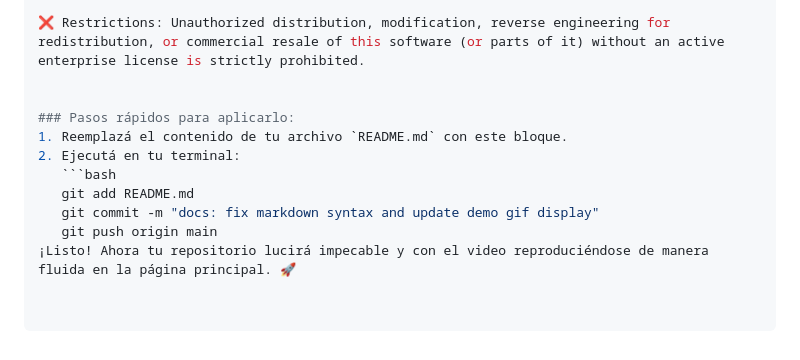
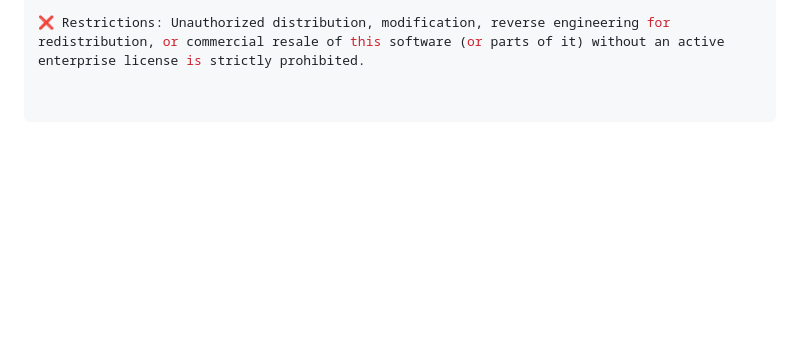
Before and after one commit to vagustin674-ui/TraceLinter-Enterprise-P, a Markdown page: README.md, the part around the change. Rendered like a GitHub page; blank space fills up the shorter version.

Commit message:
Update README with revised restrictions and cleanup
Removed redundant instructions and updated restrictions section.

````diff
--- a/README.md
+++ b/README.md
@@ -76,13 +76,3 @@ This project is proprietary software distributed under a commercial enterprise l
 ✅ Licensed Use: Access, execution, and updates require a valid commercial license key obtained through official channels (Lemon Squeezy Store).
 
 ❌ Restrictions: Unauthorized distribution, modification, reverse engineering for redistribution, or commercial resale of this software (or parts of it) without an active enterprise license is strictly prohibited.
-
-
-### Pasos rápidos para aplicarlo:
-1. Reemplazá el contenido de tu archivo `README.md` con este bloque.
-2. Ejecutá en tu terminal:
-   ```bash
-   git add README.md
-   git commit -m "docs: fix markdown syntax and update demo gif display"
-   git push origin main
-¡Listo! Ahora tu repositorio lucirá impecable y con el video reproduciéndose de manera fluida en la página principal. 🚀
````
